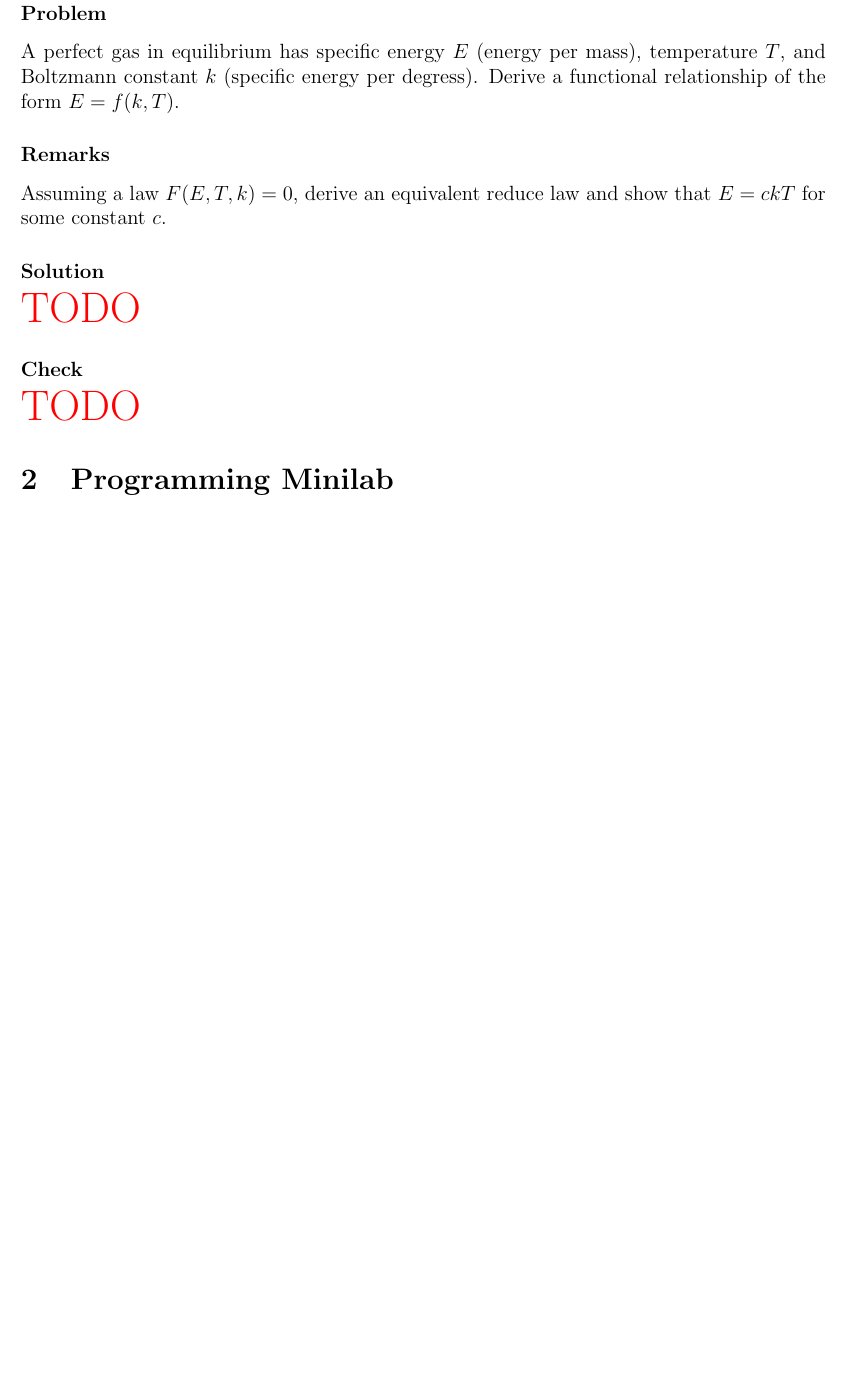
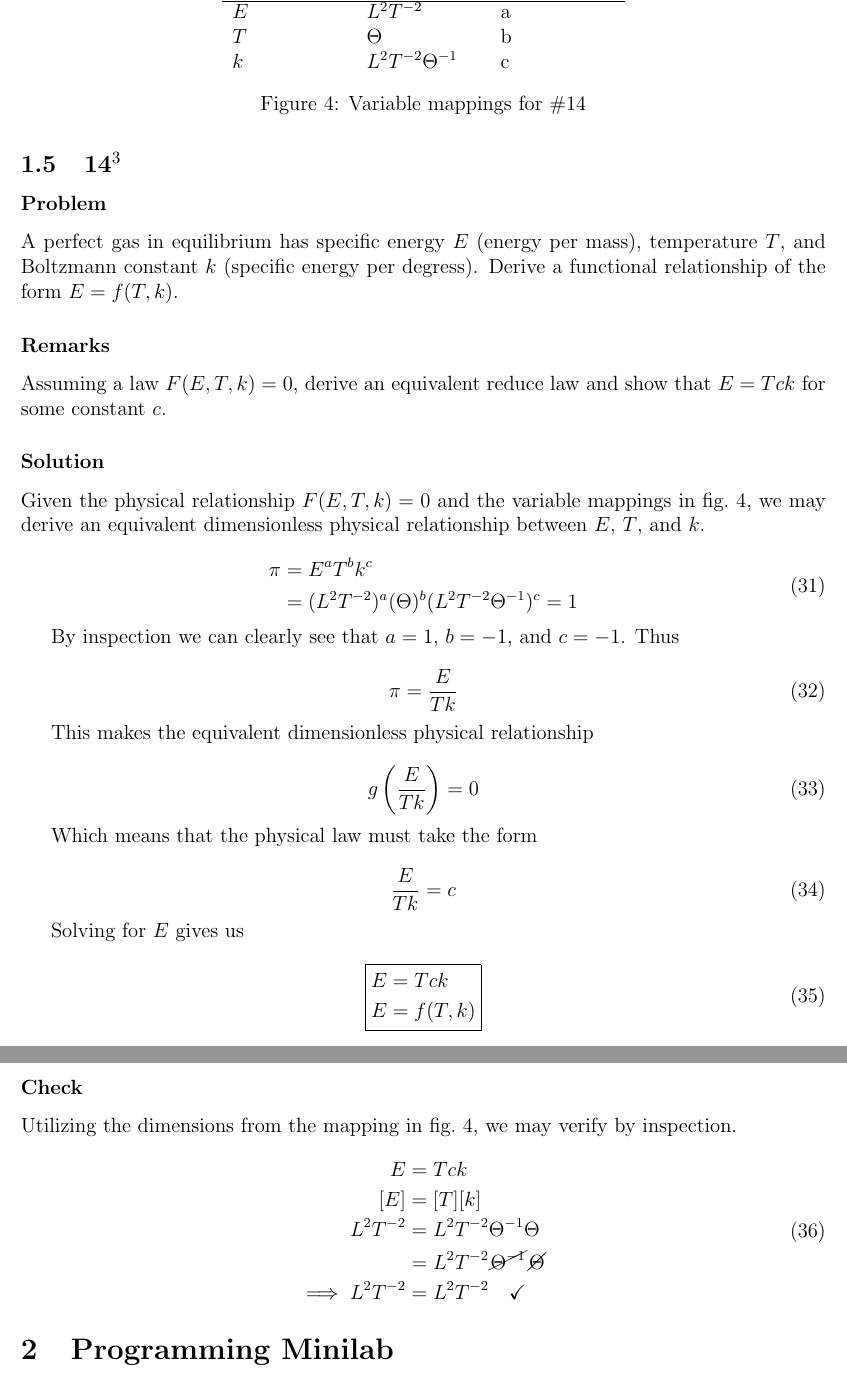
Before and after one commit to hershal/m374m, a LaTeX problem sheet (homeworks/hw1/doc/writeup.tex): part of page 8 of 9 before the commit and two parts of pages 8 and 9 of 10 after it, the two joined at a grey line, cut at the place of the change, the shorter picture padded with empty space. Compiled offline with pdfLaTeX.

Commit message:
hw1: finished 14

```diff
--- a/homeworks/hw1/doc/writeup.tex
+++ b/homeworks/hw1/doc/writeup.tex
@@ -433,17 +433,80 @@
   \subsubsection*{Problem}
   A perfect gas in equilibrium has specific energy $E$ (energy per mass),
   temperature $T$, and Boltzmann constant $k$ (specific energy per degress).
-  Derive a functional relationship of the form $E=f(k,T)$.
+  Derive a functional relationship of the form $E=f(T,k)$.
 
   \subsubsection*{Remarks}
   Assuming a law $F(E,T,k)=0$, derive an equivalent reduce law and show that
-  $E=ckT$ for some constant $c$.
+  $E=Tck$ for some constant $c$.
 
   \subsubsection*{Solution}
-  \todo
+
+  \begin{figure}
+    \centering
+    \begin{tabularx}{0.5\textwidth}{XXX}
+      Variable & Dimension & Exponent \\ \hline
+      $E$ & $L^2T^{-2}$ & a \\
+      $T$ & $\Theta$ & b \\
+      $k$ & $L^2T^{-2}\Theta^{-1}$ & c \\
+    \end{tabularx}
+    \caption{Variable mappings for \#14}
+    \label{fig:14-var-mappings}
+  \end{figure}
+
+  Given the physical relationship $F(E,T,k)=0$ and the variable mappings in
+  \cref{fig:14-var-mappings}, we may derive an equivalent dimensionless physical
+  relationship between $E$, $T$, and $k$.
+
+  \begin{equation}
+    \begin{aligned}
+      \pi &= E^aT^bk^c \\
+      &= (L^2T^{-2})^a (\Theta)^{b} (L^2T^{-2}\Theta^{-1})^c = 1\\
+    \end{aligned}
+  \end{equation}
+
+  By inspection we can clearly see that $a=1$, $b=-1$, and $c=-1$. Thus
+
+  \begin{equation}
+    \pi = \frac{E}{Tk}
+  \end{equation}
+
+  This makes the equivalent dimensionless physical relationship
+
+  \begin{equation}
+    g\left(\frac{E}{Tk}\right) = 0
+  \end{equation}
+
+  Which means that the physical law must take the form
+
+  \begin{equation}
+    \frac{E}{Tk} = c
+  \end{equation}
+
+  Solving for $E$ gives us
+
+  \begin{equation}
+    \boxed{
+      \begin{aligned}
+        E &= Tck \\
+        E &= f(T,k) \\
+      \end{aligned}
+    }
+  \end{equation}
 
   \subsubsection*{Check}
-  \todo
+  Utilizing the dimensions from the mapping in \cref{fig:14-var-mappings}, we
+  may verify by inspection.
+
+  \begin{equation}
+    \begin{aligned}
+      E &= Tck \\
+      [E] &= [T][k] \\
+      L^2T^{-2} &= L^2T^{-2}\Theta^{-1} \Theta \\
+       &= L^2T^{-2} \cancel{\Theta^{-1}} \cancel{\Theta} \\
+      \implies L^2T^{-2} &= L^2T^{-2} \quad\checkmark \\
+    \end{aligned}
+  \end{equation}
+
 
 \section{Programming Minilab}
 A model for an ideal pendulum released from rest is
```
Also changed, not shown: homeworks/hw1/doc/writeup.tex (2 more changed lines).
